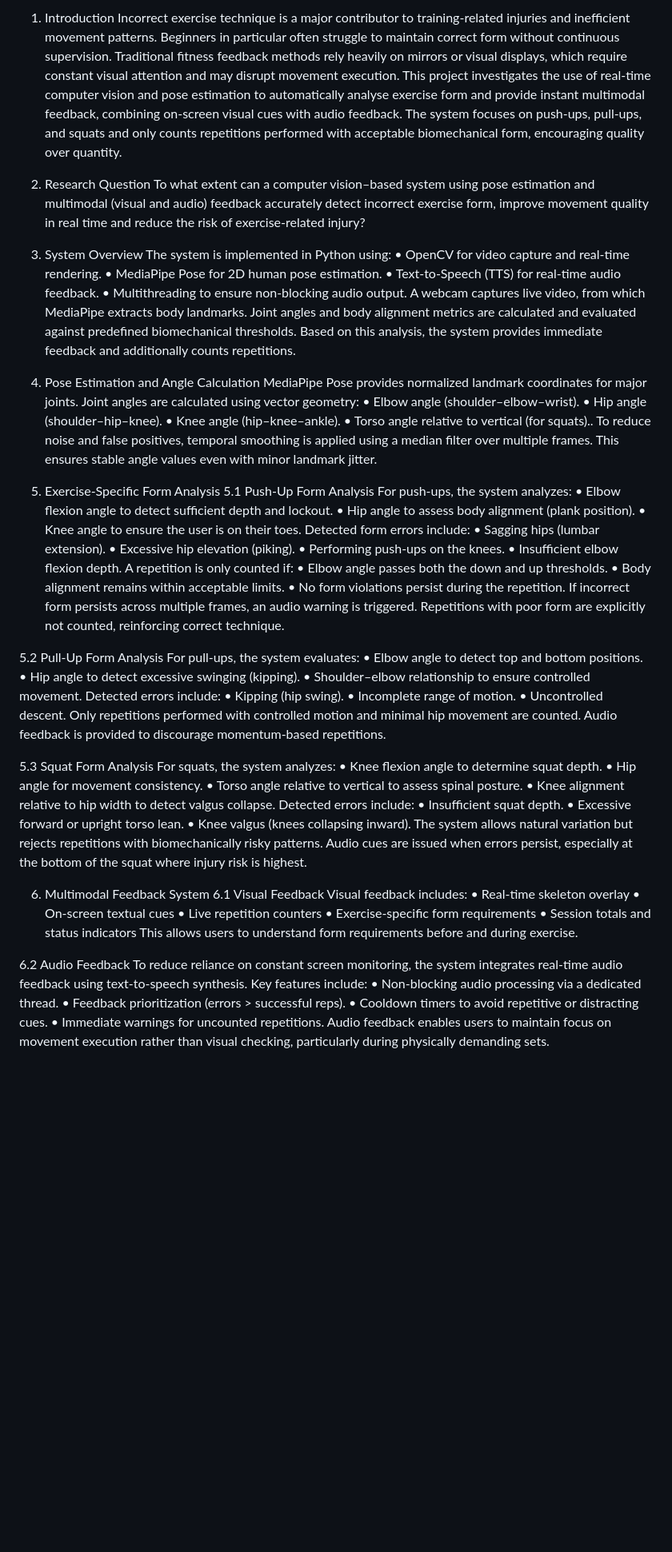
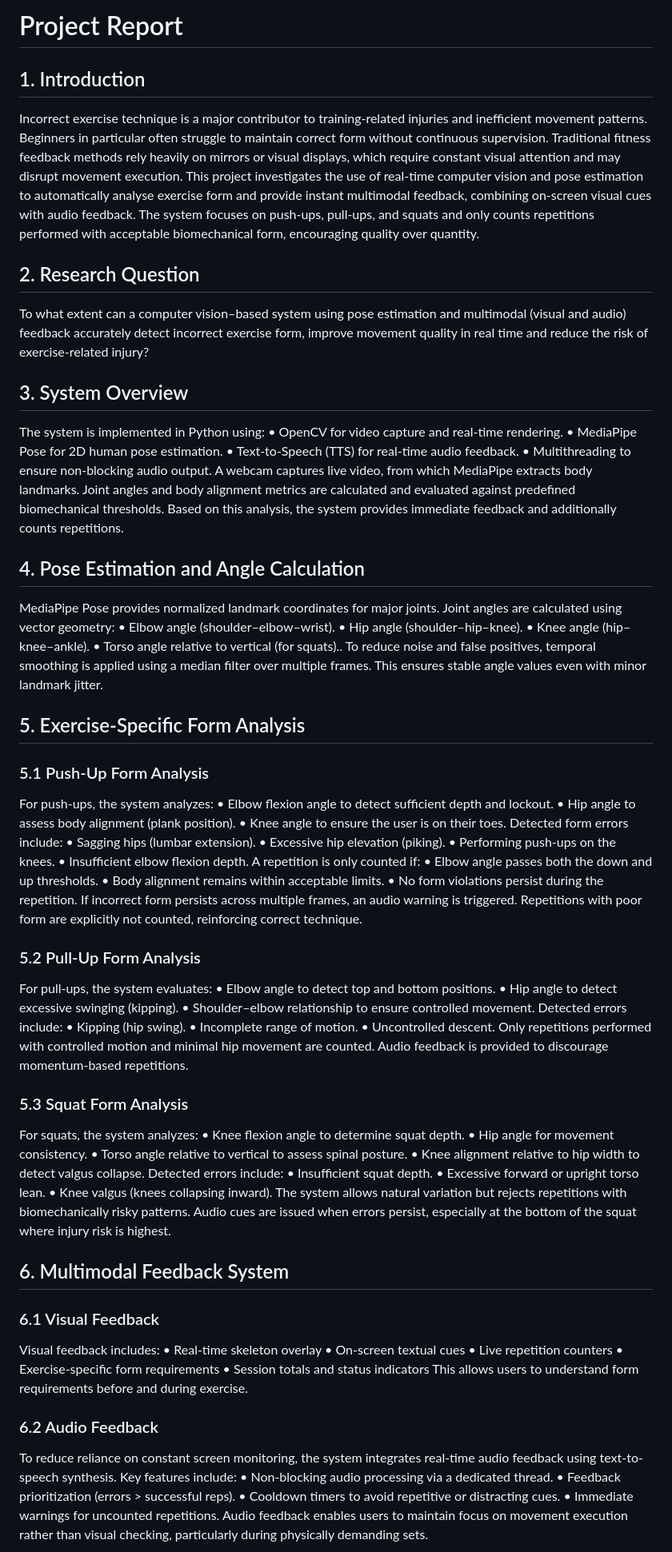
Before and after one commit to Ani101code/Exercise-Form-Detector, a Markdown page: ProjectReport.md, the part around one of its changes. Shown at 80% size. GitHub-like rendering; blank space fills up the shorter version.

```diff
--- a/ProjectReport.md
+++ b/ProjectReport.md
@@ -1,11 +1,14 @@
-1. Introduction
+# Project Report
+
+
+## 1. Introduction
 Incorrect exercise technique is a major contributor to training-related injuries and inefficient movement patterns. Beginners in particular often struggle to maintain correct form without continuous supervision. Traditional fitness feedback methods rely heavily on mirrors or visual displays, which require constant visual attention and may disrupt movement execution.
 This project investigates the use of real-time computer vision and pose estimation to automatically analyse exercise form and provide instant multimodal feedback, combining on-screen visual cues with audio feedback. The system focuses on push-ups, pull-ups, and squats and only counts repetitions performed with acceptable biomechanical form, encouraging quality over quantity.
 
-2. Research Question
+## 2. Research Question
 To what extent can a computer vision–based system using pose estimation and multimodal (visual and audio) feedback accurately detect incorrect exercise form, improve movement quality in real time and reduce the risk of exercise-related injury?
 
-3. System Overview
+## 3. System Overview
 The system is implemented in Python using:
 • OpenCV for video capture and real-time rendering.
 • MediaPipe Pose for 2D human pose estimation.
@@ -13,7 +16,7 @@ The system is implemented in Python using:
 • Multithreading to ensure non-blocking audio output.
 A webcam captures live video, from which MediaPipe extracts body landmarks. Joint angles and body alignment metrics are calculated and evaluated against predefined biomechanical thresholds. Based on this analysis, the system provides immediate feedback and additionally counts repetitions.
 
-4. Pose Estimation and Angle Calculation
+## 4. Pose Estimation and Angle Calculation
 MediaPipe Pose provides normalized landmark coordinates for major joints. Joint angles are calculated using vector geometry:
 • Elbow angle (shoulder–elbow–wrist).
 • Hip angle (shoulder–hip–knee).
@@ -21,8 +24,8 @@ MediaPipe Pose provides normalized landmark coordinates for major joints. Joint
 • Torso angle relative to vertical (for squats)..
 To reduce noise and false positives, temporal smoothing is applied using a median filter over multiple frames. This ensures stable angle values even with minor landmark jitter.
 
-5. Exercise-Specific Form Analysis
-5.1 Push-Up Form Analysis
+## 5. Exercise-Specific Form Analysis
+### 5.1 Push-Up Form Analysis
 For push-ups, the system analyzes:
 • Elbow flexion angle to detect sufficient depth and lockout.
 • Hip angle to assess body alignment (plank position).
@@ -38,7 +41,7 @@ A repetition is only counted if:
 • No form violations persist during the repetition.
 If incorrect form persists across multiple frames, an audio warning is triggered. Repetitions with poor form are explicitly not counted, reinforcing correct technique.
 
-5.2 Pull-Up Form Analysis
+### 5.2 Pull-Up Form Analysis
 For pull-ups, the system evaluates:
 • Elbow angle to detect top and bottom positions.
 • Hip angle to detect excessive swinging (kipping).
@@ -49,7 +52,7 @@ Detected errors include:
 • Uncontrolled descent.
 Only repetitions performed with controlled motion and minimal hip movement are counted. Audio feedback is provided to discourage momentum-based repetitions.
 
-5.3 Squat Form Analysis
+### 5.3 Squat Form Analysis
 For squats, the system analyzes:
 • Knee flexion angle to determine squat depth.
 • Hip angle for movement consistency.
@@ -61,8 +64,8 @@ Detected errors include:
 • Knee valgus (knees collapsing inward).
 The system allows natural variation but rejects repetitions with biomechanically risky patterns. Audio cues are issued when errors persist, especially at the bottom of the squat where injury risk is highest.
 
-6. Multimodal Feedback System
-6.1 Visual Feedback
+## 6. Multimodal Feedback System
+### 6.1 Visual Feedback
 Visual feedback includes:
 • Real-time skeleton overlay
 • On-screen textual cues
@@ -71,7 +74,7 @@ Visual feedback includes:
 • Session totals and status indicators
 This allows users to understand form requirements before and during exercise.
 
-6.2 Audio Feedback
+### 6.2 Audio Feedback
 To reduce reliance on constant screen monitoring, the system integrates real-time audio feedback using text-to-speech synthesis.
 Key features include:
 • Non-blocking audio processing via a dedicated thread.
```
Also changed, not shown: other parts of ProjectReport.md (+4 -4 lines).
